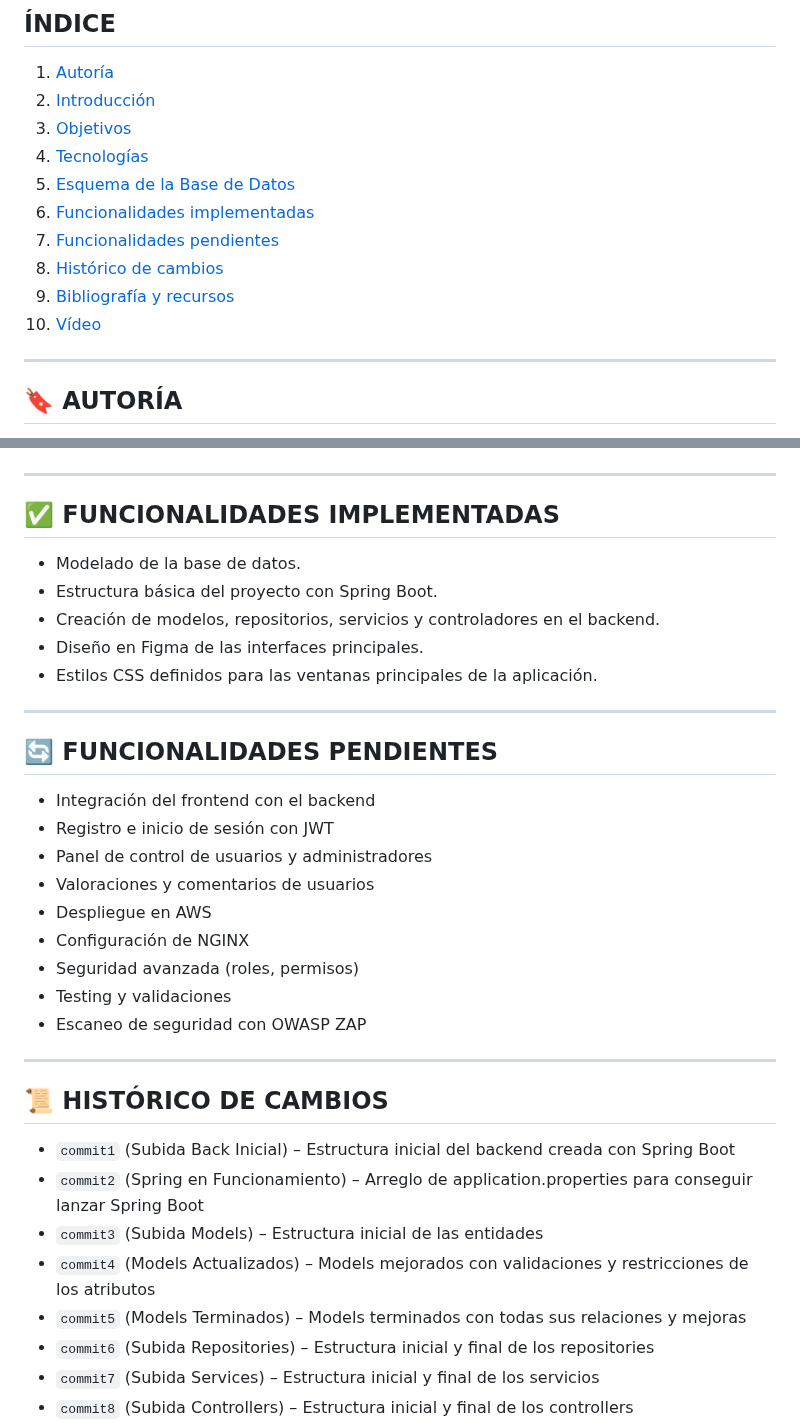
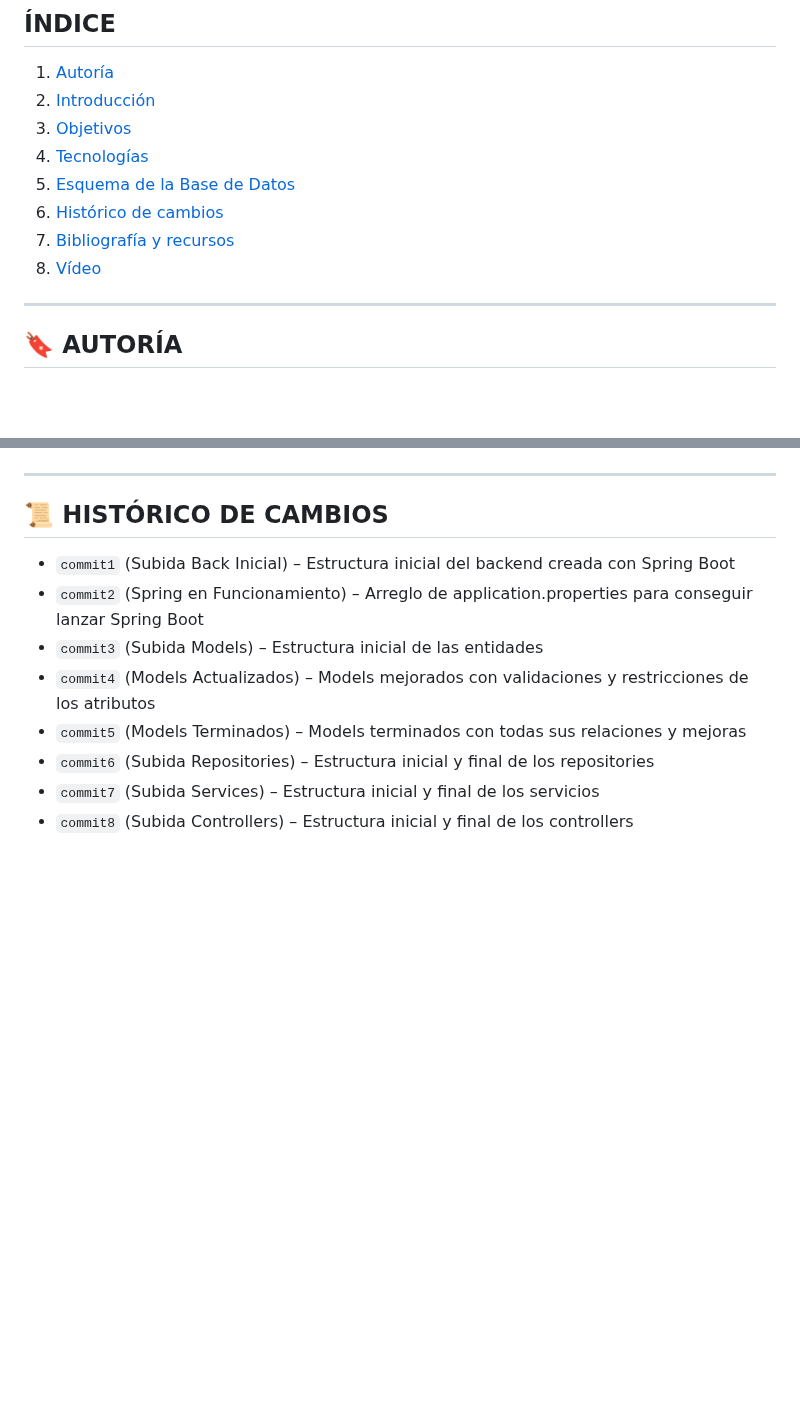
Before and after one commit to albaromero6/VanGo, a Markdown page: README.md, 2 parts joined by grey strips. Rendered like a GitHub page; blank space fills up the shorter version.

```diff
--- a/README.md
+++ b/README.md
@@ -6,11 +6,9 @@
 3. [Objetivos](#-objetivos)
 4. [Tecnologías](#-tecnologías)
 5. [Esquema de la Base de Datos](#-esquema-de-la-base-de-datos)
-6. [Funcionalidades implementadas](#-funcionalidades-implementadas)
-7. [Funcionalidades pendientes](#-funcionalidades-pendientes)
-8. [Histórico de cambios](#-histórico-de-cambios)
-9. [Bibliografía y recursos](#-bibliografía-y-recursos)
-10. [Vídeo](#-vídeo)
+6. [Histórico de cambios](#-histórico-de-cambios)
+7. [Bibliografía y recursos](#-bibliografía-y-recursos)
+8. [Vídeo](#-vídeo)
 
 ---
 
@@ -83,30 +81,6 @@ Van&Go es una innovadora plataforma web diseñada para facilitar el alquiler de
 
 ---
 
-## ✅ FUNCIONALIDADES IMPLEMENTADAS
-
-- Modelado de la base de datos.
-- Estructura básica del proyecto con Spring Boot.
-- Creación de modelos, repositorios, servicios y controladores en el backend.
-- Diseño en Figma de las interfaces principales.
-- Estilos CSS definidos para las ventanas principales de la aplicación.
-
----
-
-## 🔄 FUNCIONALIDADES PENDIENTES
-
-- Integración del frontend con el backend
-- Registro e inicio de sesión con JWT
-- Panel de control de usuarios y administradores
-- Valoraciones y comentarios de usuarios
-- Despliegue en AWS
-- Configuración de NGINX
-- Seguridad avanzada (roles, permisos)
-- Testing y validaciones
-- Escaneo de seguridad con OWASP ZAP
-
----
-
 ## 📜 HISTÓRICO DE CAMBIOS
 
 - `commit1` (Subida Back Inicial) – Estructura inicial del backend creada con Spring Boot
```
